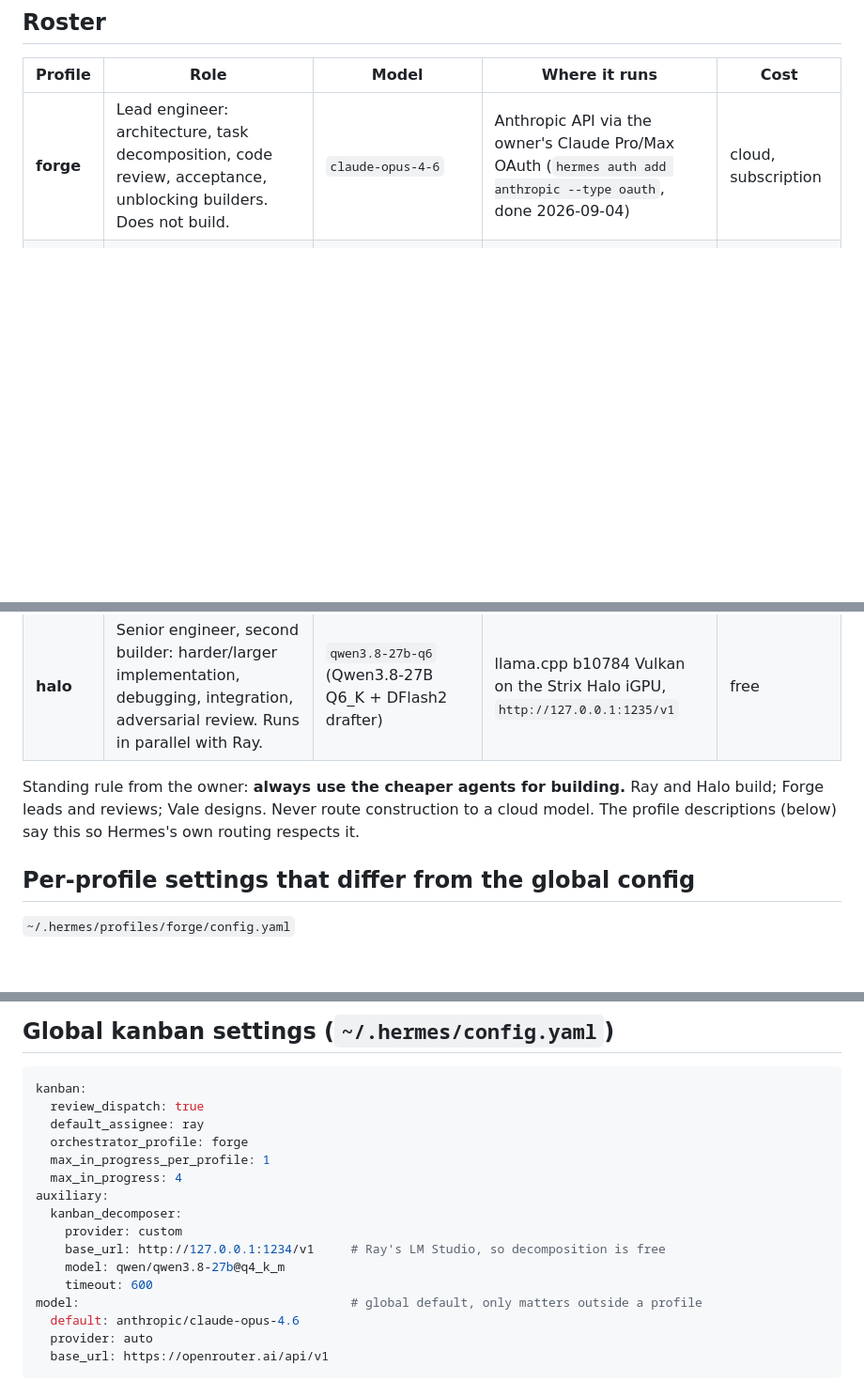
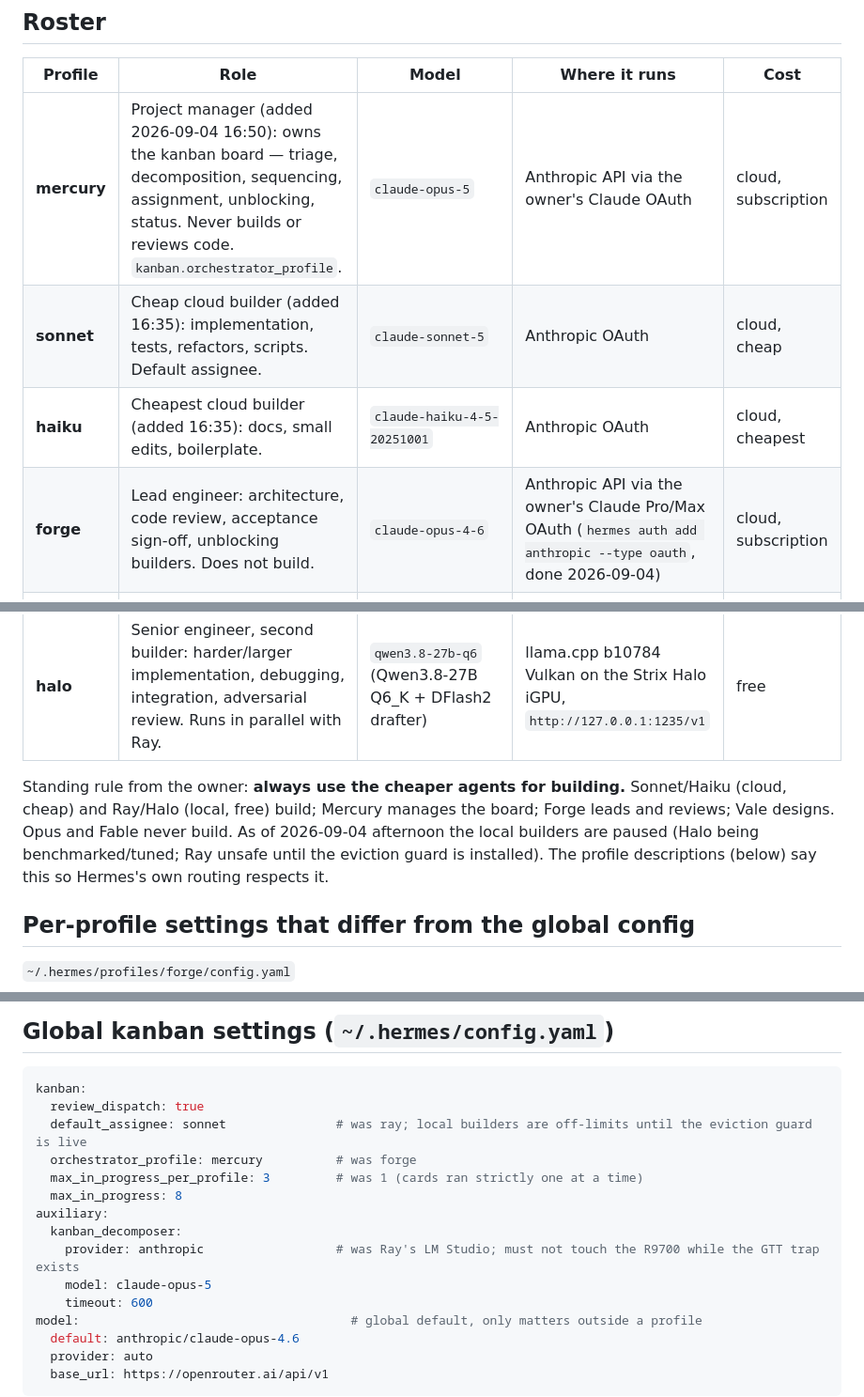
Before and after one commit to grym3s/r9700-tunerd, a Markdown page: handoff/AGENTS.md, 3 parts joined by grey strips. Shown at 94% size. Rendered like a GitHub page; blank space fills up the shorter version.

Commit message:
handoff: Mercury (Opus 5) manages the board; Sonnet/Haiku cloud builders; kanban limits and decomposer changes
Co-Authored-By: Claude Fable 5.1 <noreply@anthropic.com>

````diff
--- a/handoff/AGENTS.md
+++ b/handoff/AGENTS.md
@@ -9,14 +9,19 @@ Global config: `~/.hermes/config.yaml`. Secrets: `~/.hermes/.env` and
 
 | Profile | Role | Model | Where it runs | Cost |
 |---|---|---|---|---|
-| **forge** | Lead engineer: architecture, task decomposition, code review, acceptance, unblocking builders. Does not build. | `claude-opus-4-6` | Anthropic API via the owner's Claude Pro/Max OAuth (`hermes auth add anthropic --type oauth`, done 2026-09-04) | cloud, subscription |
+| **mercury** | Project manager (added 2026-09-04 16:50): owns the kanban board — triage, decomposition, sequencing, assignment, unblocking, status. Never builds or reviews code. `kanban.orchestrator_profile`. | `claude-opus-5` | Anthropic API via the owner's Claude OAuth | cloud, subscription |
+| **sonnet** | Cheap cloud builder (added 16:35): implementation, tests, refactors, scripts. Default assignee. | `claude-sonnet-5` | Anthropic OAuth | cloud, cheap |
+| **haiku** | Cheapest cloud builder (added 16:35): docs, small edits, boilerplate. | `claude-haiku-4-5-20251001` | Anthropic OAuth | cloud, cheapest |
+| **forge** | Lead engineer: architecture, code review, acceptance sign-off, unblocking builders. Does not build. | `claude-opus-4-6` | Anthropic API via the owner's Claude Pro/Max OAuth (`hermes auth add anthropic --type oauth`, done 2026-09-04) | cloud, subscription |
 | **ray** | Engineer/developer. Default assignee for all building: implementation, unit tests, bug fixes, refactors, scripts, docs. | `qwen/qwen3.8-27b@q4_k_m` (Qwen3.8-27B Q4_K_M + DFlash2 drafter) | LM Studio headless on the R9700, `http://127.0.0.1:1234/v1` | free |
 | **vale** | UI/UX designer: layout, flows, UX copy, accessibility, UI contract. Hands implementation to Ray/Halo. | `anthropic/claude-fable-5.1` | OpenRouter | cloud, expensive, **no key present** |
 | **halo** | Senior engineer, second builder: harder/larger implementation, debugging, integration, adversarial review. Runs in parallel with Ray. | `qwen3.8-27b-q6` (Qwen3.8-27B Q6_K + DFlash2 drafter) | llama.cpp b10784 Vulkan on the Strix Halo iGPU, `http://127.0.0.1:1235/v1` | free |
 
 Standing rule from the owner: **always use the cheaper agents for building.**
-Ray and Halo build; Forge leads and reviews; Vale designs. Never route
-construction to a cloud model. The profile descriptions (below) say this so
+Sonnet/Haiku (cloud, cheap) and Ray/Halo (local, free) build; Mercury manages
+the board; Forge leads and reviews; Vale designs. Opus and Fable never build.
+As of 2026-09-04 afternoon the local builders are paused (Halo being
+benchmarked/tuned; Ray unsafe until the eviction guard is installed). The profile descriptions (below) say this so
 Hermes's own routing respects it.
 
 ## Per-profile settings that differ from the global config
@@ -72,15 +77,14 @@ design … hand implementation to ray or halo".
 ```yaml
 kanban:
   review_dispatch: true
-  default_assignee: ray
-  orchestrator_profile: forge
-  max_in_progress_per_profile: 1
-  max_in_progress: 4
+  default_assignee: sonnet               # was ray; local builders are off-limits until the eviction guard is live
+  orchestrator_profile: mercury          # was forge
+  max_in_progress_per_profile: 3         # was 1 (cards ran strictly one at a time)
+  max_in_progress: 8
 auxiliary:
   kanban_decomposer:
-    provider: custom
-    base_url: http://127.0.0.1:1234/v1     # Ray's LM Studio, so decomposition is free
-    model: qwen/qwen3.8-27b@q4_k_m
+    provider: anthropic                  # was Ray's LM Studio; must not touch the R9700 while the GTT trap exists
+    model: claude-opus-5
     timeout: 600
 model:                                     # global default, only matters outside a profile
   default: anthropic/claude-opus-4.6
````
